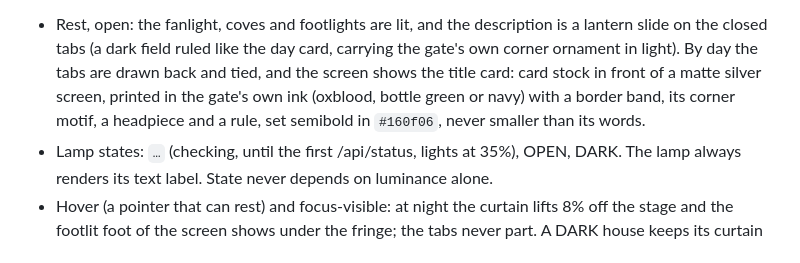
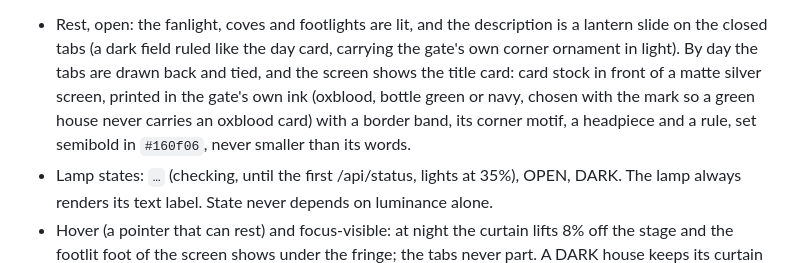
Before and after one commit to Americium3/atrium, a Markdown page: DESIGN.md, the part around one of its changes. Rendered like a GitHub page.

```diff
--- a/DESIGN.md
+++ b/DESIGN.md
@@ -882,7 +882,8 @@ the lamp and takes the address line's place while it stands.
   the day card, carrying the gate's own corner ornament in light). By day the
   tabs are drawn back and tied, and the screen shows the title card: card
   stock in front of a matte silver screen, printed in the gate's own ink
-  (oxblood, bottle green or navy) with a border band, its corner motif, a
+  (oxblood, bottle green or navy, chosen with the mark so a green house
+  never carries an oxblood card) with a border band, its corner motif, a
   headpiece and a rule, set semibold in `#160f06`, never
   smaller than its words.
 - Lamp states: `…` (checking, until the first /api/status, lights at
```
Also changed, not shown: other parts of DESIGN.md (+87 -62 lines), README.md (+7 -5 lines).
